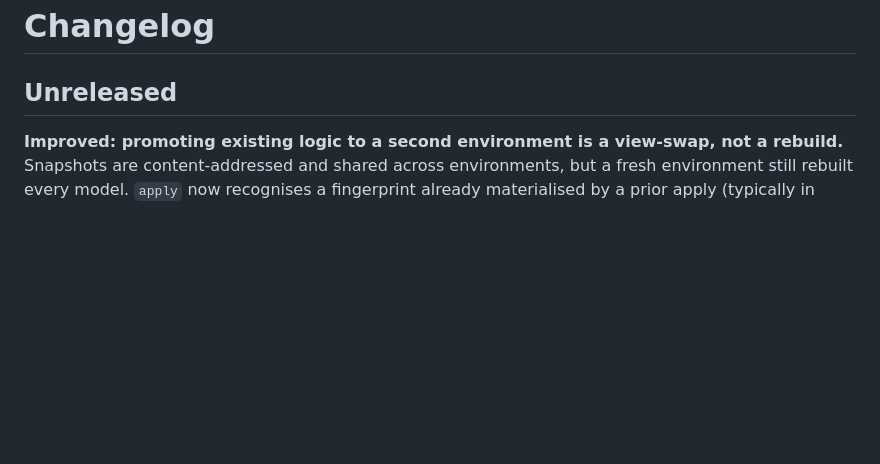
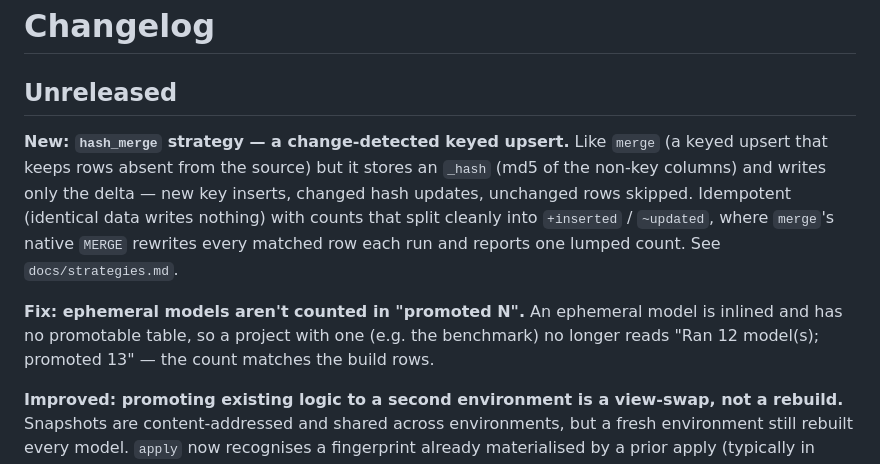
Before and after one commit to interlace-sh/interlace, a Markdown page: CHANGELOG.md, the part around the change. GitHub-like rendering; blank space fills up the shorter version.

Commit message:
docs: changelog — hash_merge strategy, ephemeral promoted-count fix
Co-Authored-By: Claude Opus 4.8 <noreply@anthropic.com>

```diff
--- a/CHANGELOG.md
+++ b/CHANGELOG.md
@@ -1,6 +1,17 @@
 # Changelog
 
 ## Unreleased
+
+**New: `hash_merge` strategy — a change-detected keyed upsert.** Like `merge` (a keyed
+upsert that keeps rows absent from the source) but it stores an `_hash` (md5 of the non-key
+columns) and writes only the delta — new key inserts, changed hash updates, unchanged rows
+skipped. Idempotent (identical data writes nothing) with counts that split cleanly into
+`+inserted` / `~updated`, where `merge`'s native `MERGE` rewrites every matched row each run
+and reports one lumped count. See `docs/strategies.md`.
+
+**Fix: ephemeral models aren't counted in "promoted N".** An ephemeral model is inlined and
+has no promotable table, so a project with one (e.g. the benchmark) no longer reads
+"Ran 12 model(s); promoted 13" — the count matches the build rows.
 
 **Improved: promoting existing logic to a second environment is a view-swap, not a rebuild.**
 Snapshots are content-addressed and shared across environments, but a fresh environment
```
